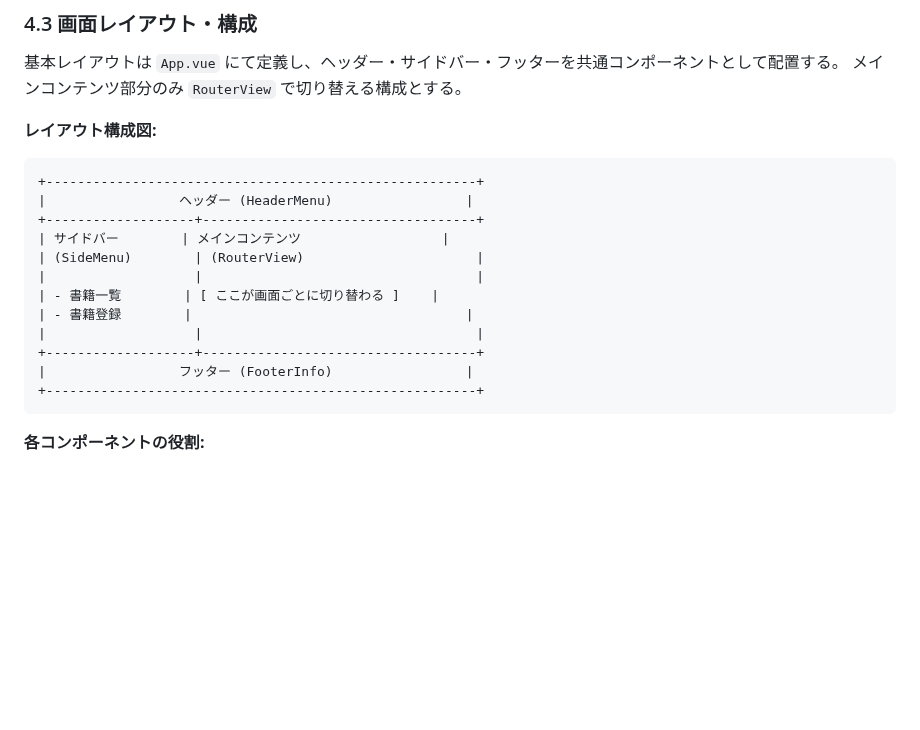
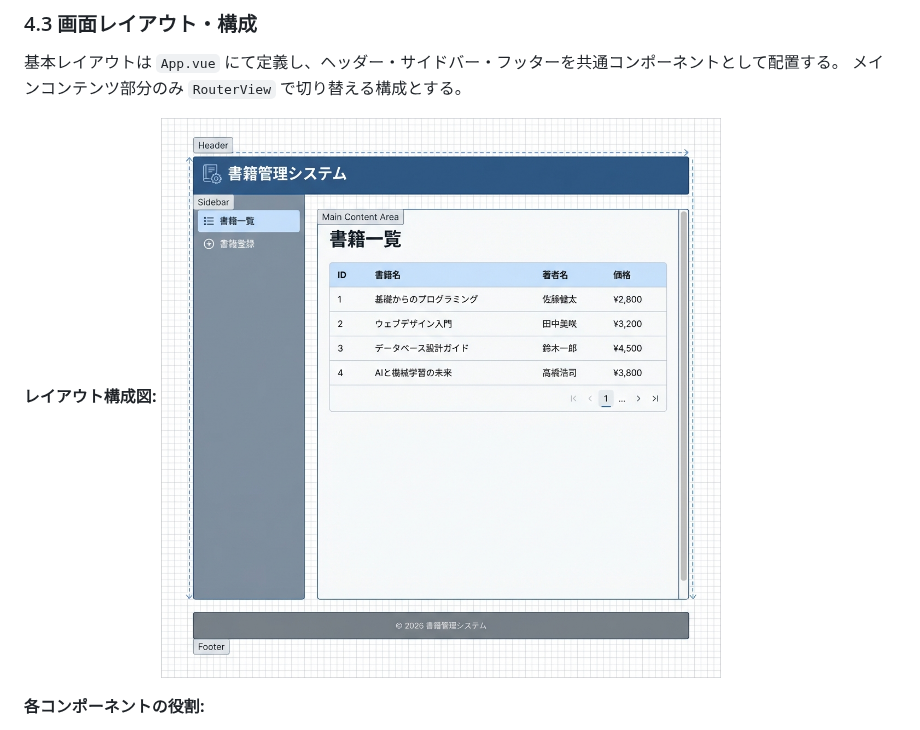
Before and after one commit to juyeongjung1/globalbooks_Vue3-Django, a Markdown page: docs/基本設計/基本設計書_v1.0.0.md, the part around the change. Drawn GitHub-style; pictures changed too: docs/images/layout_wireframe.png (added); blank space fills up the shorter version.

Commit message:
docs: Replace layout text diagram with generated wireframe image

````diff
--- a/docs/基本設計/基本設計書_v1.0.0.md
+++ b/docs/基本設計/基本設計書_v1.0.0.md
@@ -67,20 +67,7 @@ frontend/src/views/
 メインコンテンツ部分のみ `RouterView` で切り替える構成とする。
 
 **レイアウト構成図:**
-```
-+-------------------------------------------------------+
-|                 ヘッダー (HeaderMenu)                 |
-+-------------------+-----------------------------------+
-| サイドバー        | メインコンテンツ                  |
-| (SideMenu)        | (RouterView)                      |
-|                   |                                   |
-| - 書籍一覧        | [ ここが画面ごとに切り替わる ]    |
-| - 書籍登録        |                                   |
-|                   |                                   |
-+-------------------+-----------------------------------+
-|                 フッター (FooterInfo)                 |
-+-------------------------------------------------------+
-```
+![レイアウト構成図](../images/layout_wireframe.png)
 
 **各コンポーネントの役割:**
 1.  **HeaderMenu.vue**: アプリケーション名（「書籍管理システム」）を表示。
````
